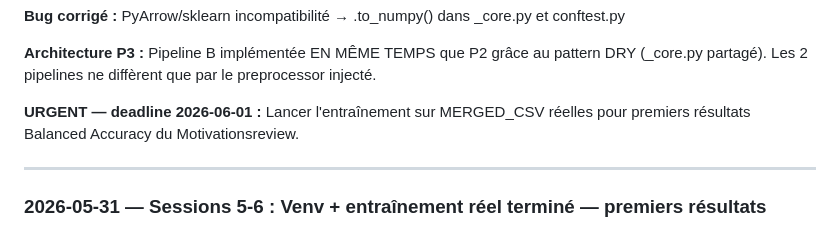
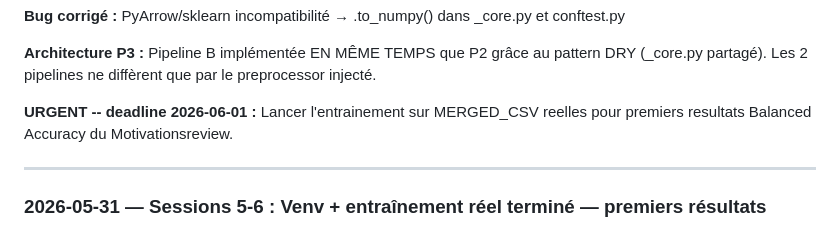
Before and after one commit to jguimfack8080/ml_iot_cyberattack_detection, a Markdown page: Done.md, the part around the change. Rendered like a GitHub page.

```diff
--- a/Done.md
+++ b/Done.md
@@ -147,8 +147,8 @@ Backend/
 **Architecture P3 :** Pipeline B implémentée EN MÊME TEMPS que P2 grâce au pattern DRY
 (_core.py partagé). Les 2 pipelines ne diffèrent que par le preprocessor injecté.
 
-**URGENT — deadline 2026-06-01 :** Lancer l'entraînement sur MERGED_CSV réelles pour
-premiers résultats Balanced Accuracy du Motivationsreview.
+**URGENT -- deadline 2026-06-01 :** Lancer l'entrainement sur MERGED_CSV reelles pour
+premiers resultats Balanced Accuracy du Motivationsreview.
 
 ---
 
```
